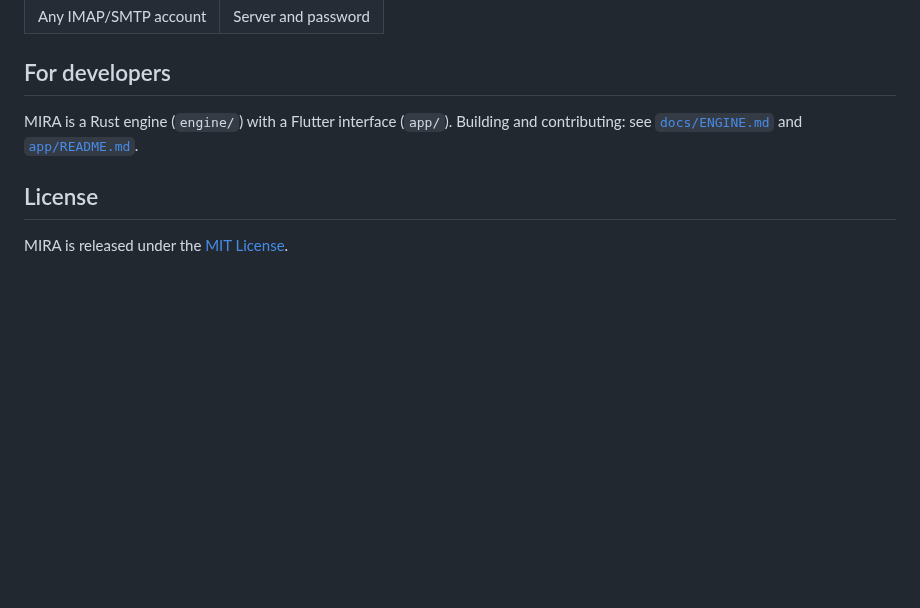
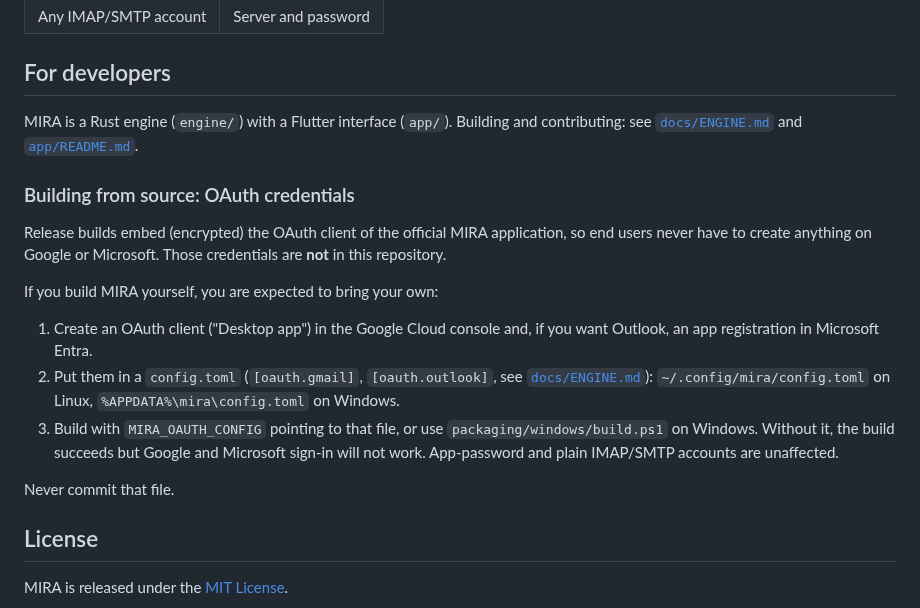
Before and after one commit to nnoah29/MIRA, a Markdown page: README.md, the part around the change. Drawn GitHub-style; blank space fills up the shorter version.

Commit message:
docs(readme): identifiants OAuth requis pour compiler soi-même

```diff
--- a/README.md
+++ b/README.md
@@ -100,6 +100,18 @@ MIRA_DEMO=1 flutter run -d linux
 
 MIRA is a Rust engine (`engine/`) with a Flutter interface (`app/`). Building and contributing: see [`docs/ENGINE.md`](docs/ENGINE.md) and [`app/README.md`](app/README.md).
 
+### Building from source: OAuth credentials
+
+Release builds embed (encrypted) the OAuth client of the official MIRA application, so end users never have to create anything on Google or Microsoft. Those credentials are **not** in this repository.
+
+If you build MIRA yourself, you are expected to bring your own:
+
+1. Create an OAuth client ("Desktop app") in the Google Cloud console and, if you want Outlook, an app registration in Microsoft Entra.
+2. Put them in a `config.toml` (`[oauth.gmail]`, `[oauth.outlook]`, see [`docs/ENGINE.md`](docs/ENGINE.md)): `~/.config/mira/config.toml` on Linux, `%APPDATA%\mira\config.toml` on Windows.
+3. Build with `MIRA_OAUTH_CONFIG` pointing to that file, or use `packaging/windows/build.ps1` on Windows. Without it, the build succeeds but Google and Microsoft sign-in will not work. App-password and plain IMAP/SMTP accounts are unaffected.
+
+Never commit that file.
+
 ## License
 
 MIRA is released under the [MIT License](LICENSE).
```
